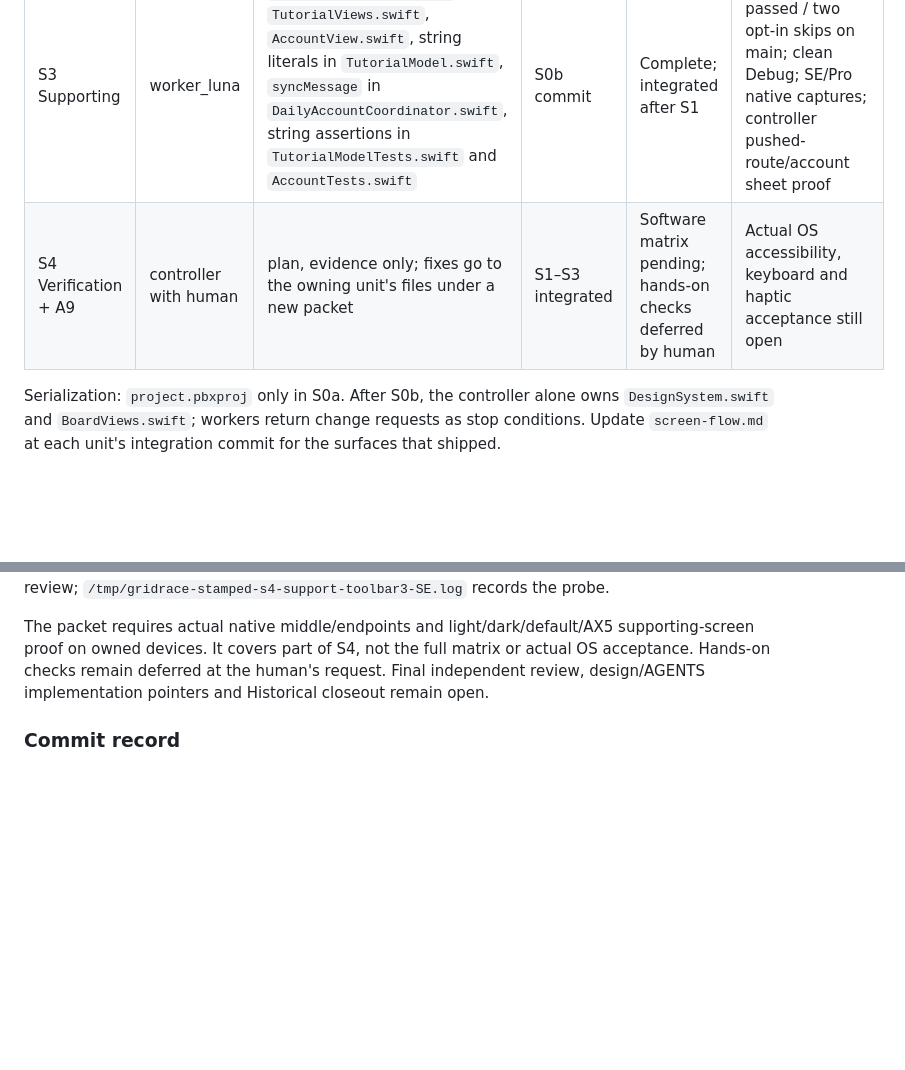
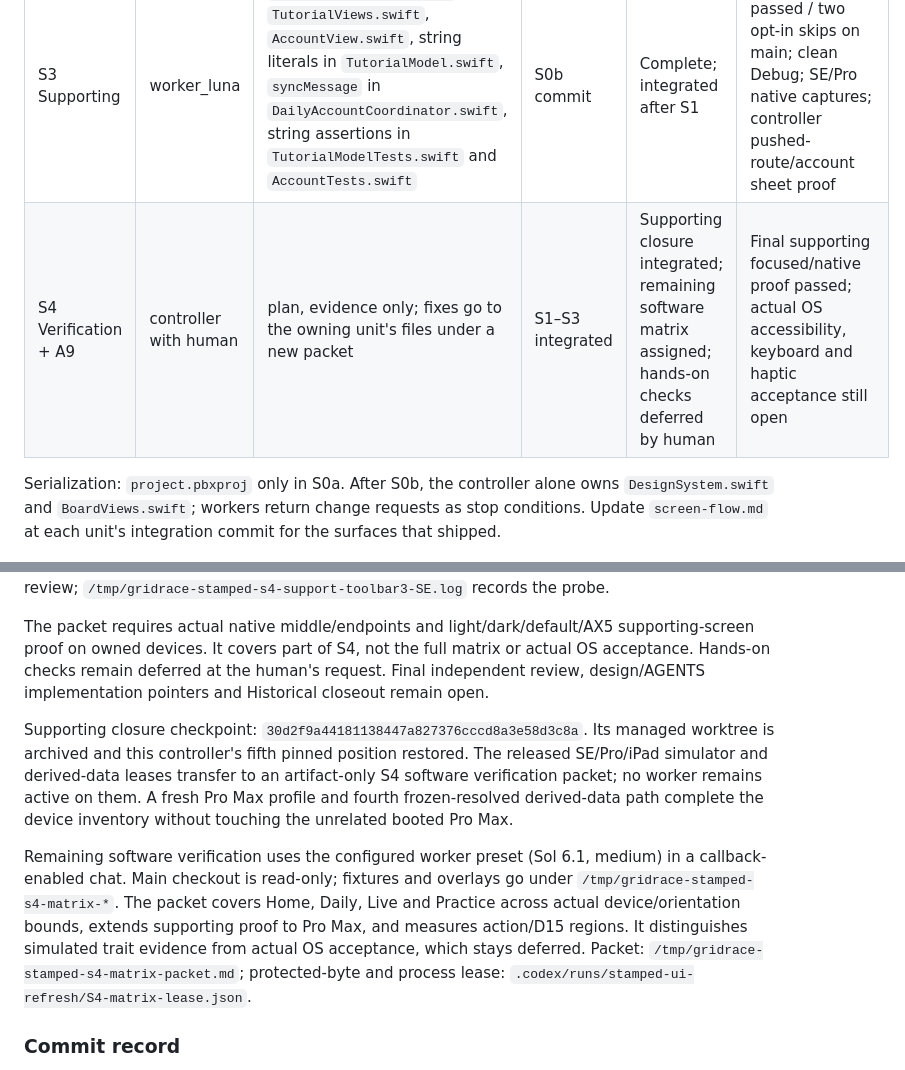
Before and after one commit to TJZine/gridrace, a Markdown page: docs/plans/2026-10-03-stamped-ui-refresh.md, 2 parts joined by grey strips. Rendered like a GitHub page; blank space fills up the shorter version.

Commit message:
docs: record S4 supporting closure and matrix assignment

```diff
--- a/docs/plans/2026-10-03-stamped-ui-refresh.md
+++ b/docs/plans/2026-10-03-stamped-ui-refresh.md
@@ -156,7 +156,7 @@ session/state machines, storage, backend, or share text.
 | S1 Daily | worker | `AppRouting.swift`, `HomeView.swift`, `DailyGameViews.swift`, `StatisticsView.swift`, `DailyHomeStatus` in `DailyClassicModel.swift` (presentation properties only), `DailyClassicModelTests.swift` | S0b commit | Complete; integrated after S2 | 220 total / 218 passed / two opt-in skips on main; SE/Pro native captures; sheet reducer/lifecycle coverage |
 | S2 Live | worker | `LiveMatchViews.swift`, `LiveResultViews.swift`, `LiveMatchViewTests.swift` | S0b commit | Complete; integrated | 217 total / 215 passed / two opt-in skips on main; 45 native state fixtures; controller audit |
 | S3 Supporting | worker_luna | `SettingsHelpViews.swift`, `TutorialViews.swift`, `AccountView.swift`, string literals in `TutorialModel.swift`, `syncMessage` in `DailyAccountCoordinator.swift`, string assertions in `TutorialModelTests.swift` and `AccountTests.swift` | S0b commit | Complete; integrated after S1 | 220 total / 218 passed / two opt-in skips on main; clean Debug; SE/Pro native captures; controller pushed-route/account sheet proof |
-| S4 Verification + A9 | controller with human | plan, evidence only; fixes go to the owning unit's files under a new packet | S1–S3 integrated | Software matrix pending; hands-on checks deferred by human | Actual OS accessibility, keyboard and haptic acceptance still open |
+| S4 Verification + A9 | controller with human | plan, evidence only; fixes go to the owning unit's files under a new packet | S1–S3 integrated | Supporting closure integrated; remaining software matrix assigned; hands-on checks deferred by human | Final supporting focused/native proof passed; actual OS accessibility, keyboard and haptic acceptance still open |
 
 Serialization: `project.pbxproj` only in S0a. After S0b, the controller alone
 owns `DesignSystem.swift` and `BoardViews.swift`; workers return change requests
@@ -541,6 +541,22 @@ matrix or actual OS acceptance. Hands-on checks remain deferred at the human's
 request. Final independent review, design/AGENTS implementation pointers and
 Historical closeout remain open.
 
+Supporting closure checkpoint: `30d2f9a44181138447a827376cccd8a3e58d3c8a`.
+Its managed worktree is archived and this controller's fifth pinned position
+restored. The released SE/Pro/iPad simulator and derived-data leases transfer
+to an artifact-only S4 software verification packet; no worker remains active
+on them. A fresh Pro Max profile and fourth frozen-resolved derived-data path
+complete the device inventory without touching the unrelated booted Pro Max.
+
+Remaining software verification uses the configured worker preset (Sol 6.1,
+medium) in a callback-enabled chat. Main checkout is read-only; fixtures and
+overlays go under `/tmp/gridrace-stamped-s4-matrix-*`. The packet covers Home,
+Daily, Live and Practice across actual device/orientation bounds, extends
+supporting proof to Pro Max, and measures action/D15 regions. It distinguishes
+simulated trait evidence from actual OS acceptance, which stays deferred.
+Packet: `/tmp/gridrace-stamped-s4-matrix-packet.md`; protected-byte and process
+lease: `.codex/runs/stamped-ui-refresh/S4-matrix-lease.json`.
+
 ### Commit record
 
 Activation docs checkpoint: `cf9d48d9f7fc11ff22dcddf4e6bb088b13744885`, from
```
